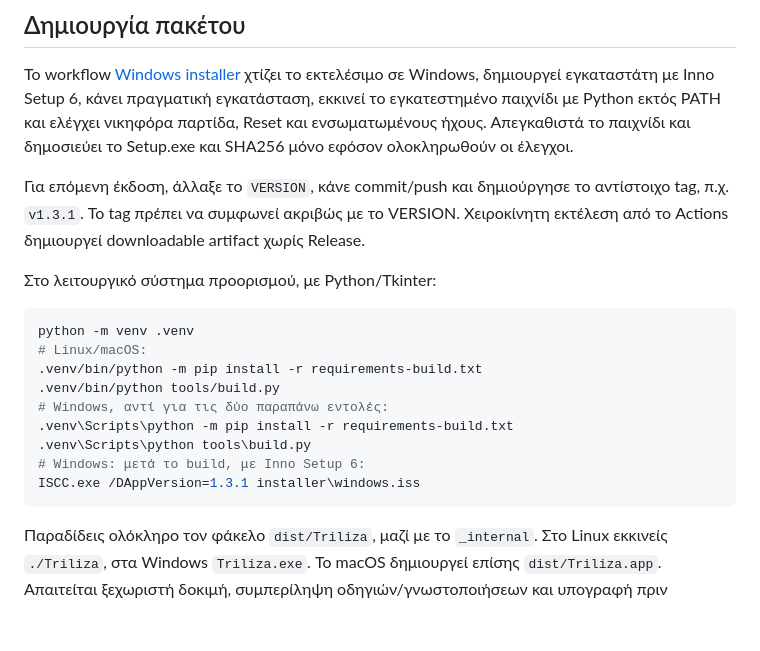
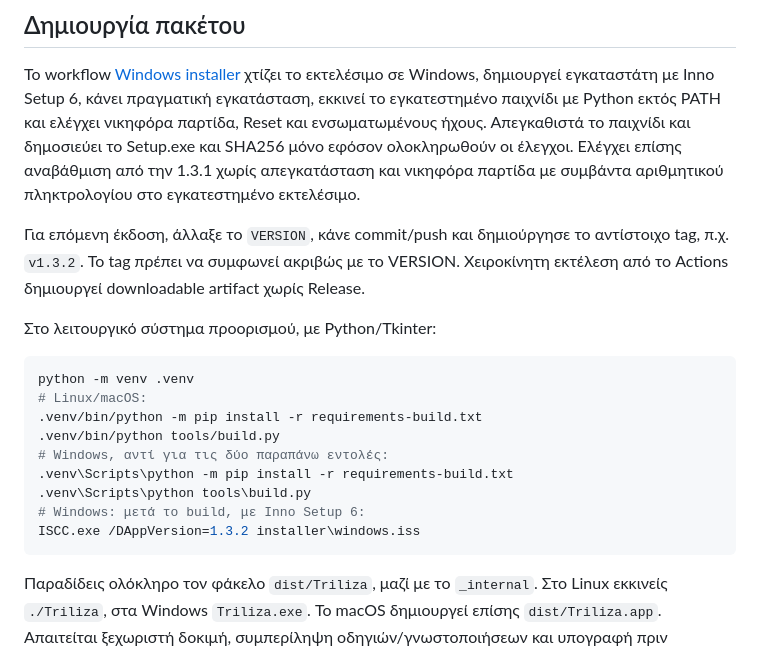
Before and after one commit to NaelCh/Tic-Tac-Toe-GUI, a Markdown page: README.md, the part around one of its changes. Rendered like a GitHub page; blank space fills up the shorter version.

````diff
--- a/README.md
+++ b/README.md
@@ -107,9 +117,11 @@ xvfb-run -a python -m unittest discover -s tests -v
 εγκατάσταση, εκκινεί το εγκατεστημένο παιχνίδι με Python εκτός PATH και ελέγχει
 νικηφόρα παρτίδα, Reset και ενσωματωμένους ήχους. Απεγκαθιστά το παιχνίδι και
 δημοσιεύει το Setup.exe και SHA256 μόνο εφόσον ολοκληρωθούν οι έλεγχοι.
+Ελέγχει επίσης αναβάθμιση από την 1.3.1 χωρίς απεγκατάσταση και νικηφόρα
+παρτίδα με συμβάντα αριθμητικού πληκτρολογίου στο εγκατεστημένο εκτελέσιμο.
 
 Για επόμενη έκδοση, άλλαξε το `VERSION`, κάνε commit/push και δημιούργησε το
-αντίστοιχο tag, π.χ. `v1.3.1`. Το tag πρέπει να συμφωνεί ακριβώς με το VERSION.
+αντίστοιχο tag, π.χ. `v1.3.2`. Το tag πρέπει να συμφωνεί ακριβώς με το VERSION.
 Χειροκίνητη εκτέλεση από το Actions δημιουργεί downloadable artifact χωρίς Release.
 
 Στο λειτουργικό σύστημα προορισμού, με Python/Tkinter:
@@ -123,7 +135,7 @@ python -m venv .venv
 .venv\Scripts\python -m pip install -r requirements-build.txt
 .venv\Scripts\python tools\build.py
 # Windows: μετά το build, με Inno Setup 6:
-ISCC.exe /DAppVersion=1.3.1 installer\windows.iss
+ISCC.exe /DAppVersion=1.3.2 installer\windows.iss
 ```
 
 Παραδίδεις ολόκληρο τον φάκελο `dist/Triliza`, μαζί με το `_internal`.
````
Also changed, not shown: other parts of README.md (+13 -3 lines), docs/screenshot.png, 9 other files.
